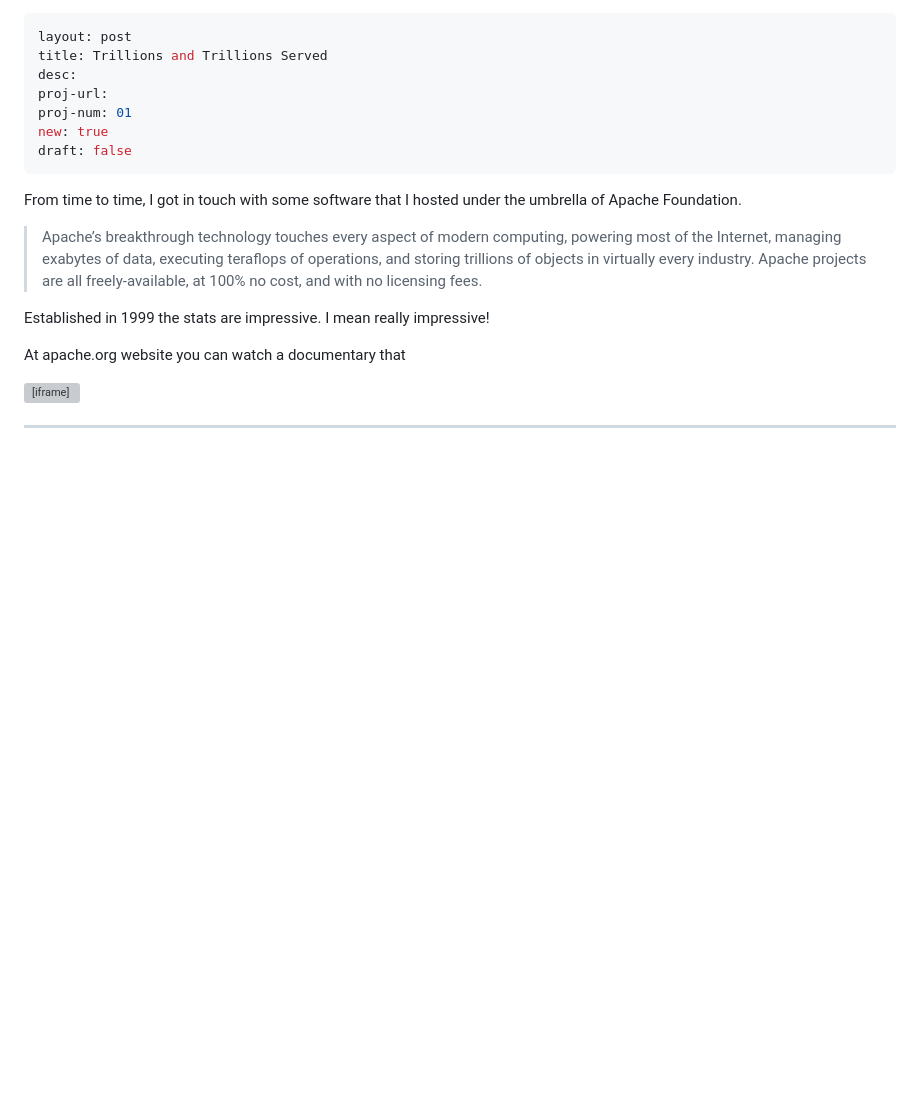
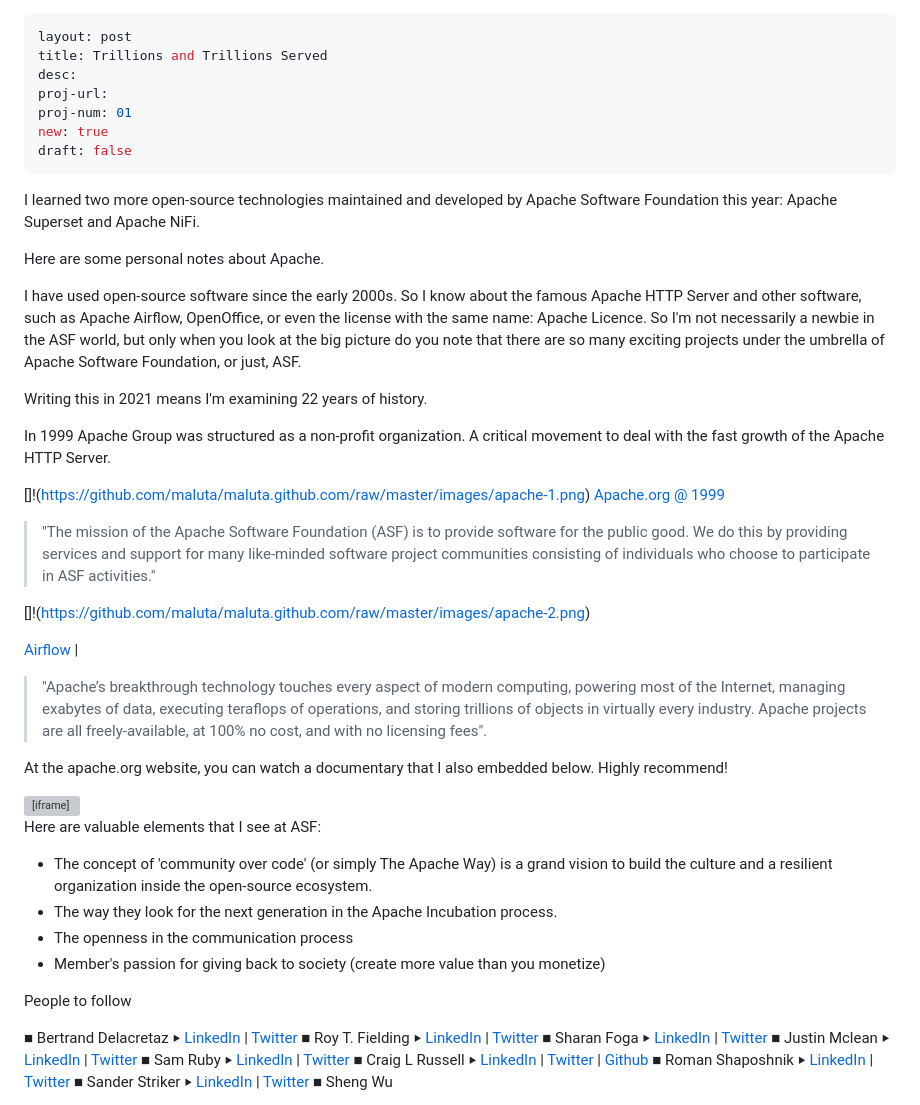
Before and after one commit to maluta/maluta.github.com, a Markdown page: _posts/2021-12-05-apache-foundation.md, the part around the change printed below. Rendered like a GitHub page; blank space fills up the shorter version; grey boxes are pictures that could not be loaded.

Commit message:
updating apache text

```diff
--- a/_posts/2021-12-05-apache-foundation.md
+++ b/_posts/2021-12-05-apache-foundation.md
@@ -8,17 +8,56 @@ new: true
 draft: false
 ---
 
-From time to time, I got in touch with some software that I hosted under the umbrella of Apache Foundation.
+I learned two more open-source technologies maintained and developed by Apache Software Foundation this year: Apache Superset and Apache NiFi.
 
-> Apache’s breakthrough technology touches every aspect of modern computing, powering most of the Internet, managing exabytes of data, executing teraflops of operations, and storing trillions of objects in virtually every industry. Apache projects are all freely-available, at 100% no cost, and with no licensing fees.
+Here are some personal notes about Apache.
 
-Established in 1999 the stats are impressive. I mean really impressive!
+I have used open-source software since the early 2000s. So I know about the famous Apache HTTP Server and other software, such as Apache Airflow, OpenOffice, or even the license with the same name: Apache Licence. So I'm not necessarily a newbie in the ASF world, but only when you look at the big picture do you note that there are so many exciting projects under the umbrella of Apache Software Foundation, or just, ASF.
+
+Writing this in 2021 means I'm examining 22 years of history.
+
+In 1999 Apache Group was structured as a non-profit organization. A critical movement to deal with the fast growth of the Apache HTTP Server.
+
+[]!(https://github.com/maluta/maluta.github.com/raw/master/images/apache-1.png)
+[Apache.org @ 1999](https://web.archive.org/web/19990921062925/http://www.apache.org/)
 
 
-At apache.org website you can watch a documentary that
+> "The mission of the Apache Software Foundation (ASF) is to provide software for the public good. We do this by providing services and support for many like-minded software project communities consisting of individuals who choose to participate in ASF activities."
+
+[]!(https://github.com/maluta/maluta.github.com/raw/master/images/apache-2.png)
+
+
+[Airflow](http://airflow.apache.org/) |
+
+
+> "Apache’s breakthrough technology touches every aspect of modern computing, powering most of the Internet, managing exabytes of data, executing teraflops of operations, and storing trillions of objects in virtually every industry. Apache projects are all freely-available, at 100% no cost, and with no licensing fees".
+
+
+At the apache.org website, you can watch a documentary that I also embedded below. Highly recommend!
 
 
 <iframe width="560" height="315" src="https://www.youtube.com/embed/JUt2nb0mgwg" title="YouTube video player" frameborder="0" allow="accelerometer; autoplay; clipboard-write; encrypted-media; gyroscope; picture-in-picture" allowfullscreen></iframe>
 
 
-<hr>
+Here are valuable elements that I see at ASF:
+
+- The concept of 'community over code' (or simply The Apache Way) is a grand vision to build the culture and a resilient organization inside the open-source ecosystem.
+- The way they look for the next generation in the Apache Incubation process.
+- The openness in the communication process
+- Member's passion for giving back to society (create more value than you monetize)
+
+
+People to follow
+
+■ Bertrand Delacretaz ‣ [LinkedIn]() | [Twitter]()
+■ Roy T. Fielding ‣ [LinkedIn]() | [Twitter]()
+■ Sharan Foga ‣ [LinkedIn]() | [Twitter]()
+■ Justin Mclean ‣ [LinkedIn]() | [Twitter](https://twitter.com/justinmclean)
+■ Sam Ruby ‣ [LinkedIn]() | [Twitter]()
+■ Craig L Russell ‣ [LinkedIn]() | [Twitter]() | [Github](https://github.com/clr-apache)
+■ Roman Shaposhnik ‣ [LinkedIn](https://www.linkedin.com/in/shaposhnik/) | [Twitter](https://twitter.com/rhatr)
+■ Sander Striker ‣ [LinkedIn](https://www.linkedin.com/in/sstriker/?originalSubdomain=nl) | [Twitter](https://twitter.com/sstriker)
+■ Sheng Wu
+
+
+
```
Also changed, not shown: other parts of _posts/2021-12-05-apache-foundation.md (+2 -0 lines), images/apache-1.png (added), images/apache-2.png (added).
